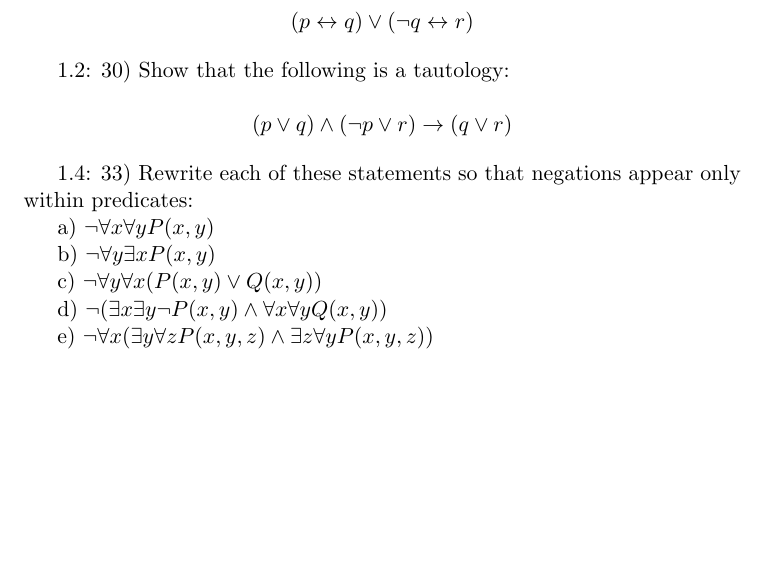
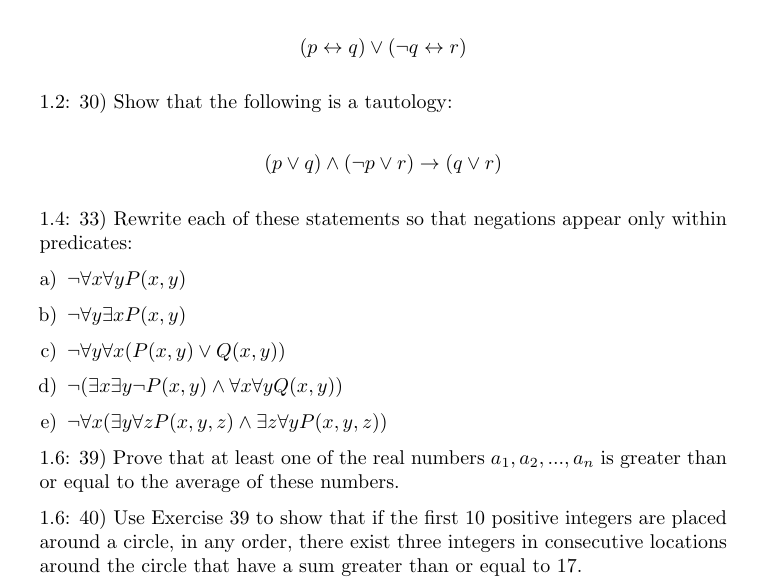
Before and after one commit to spratt/1805review, a LaTeX document (review.tex): part of the page, cut so that both start at the same text, the shorter picture padded with empty space. Compiled offline with pdfLaTeX.

Commit message:
Now enumerating and spacing nicely

```diff
--- a/review.tex
+++ b/review.tex
@@ -4,7 +4,12 @@
 % Review questions
 % Mostly taken from Rosen 6th
 %%%%%%%%%%%%%%%%%%%%%%%%%%%%%%%%%%%%%%%%%%%%%%%%%%%%%%%%%%%%%%%%%%%%%%
-\documentclass[11pt]{article}
+\documentclass{report}
+
+\usepackage{parskip}
+\usepackage{enumerate}
+
+\setlength{\parindent}{0cm}
 
 \begin{document}
 
@@ -24,14 +29,19 @@ From Rosen (6th ed.)
 
 1.4: 33) Rewrite each of these statements so that negations appear only within predicates:
 
-a) $ \neg \forall x \forall y P(x,y) $
 
-b) $ \neg \forall y \exists x P(x,y) $
+\begin{enumerate}[a)]
+\item $ \neg \forall x \forall y P(x,y) $
+\item $ \neg \forall y \exists x P(x,y) $
+\item $ \neg \forall y \forall x (P(x,y) \vee Q(x,y)) $
+\item $ \neg ( \exists x \exists y \neg P(x,y) \wedge \forall x \forall y Q(x,y)) $
+\item $ \neg \forall x ( \exists y \forall z P(x,y,z) \wedge \exists z \forall y P(x,y,z)) $
+\end{enumerate}
 
-c) $ \neg \forall y \forall x (P(x,y) \vee Q(x,y)) $
+1.6: 39) Prove that at least one of the real numbers $a_1,a_2,...,a_n$ is greater than or equal to the average of these numbers.
 
-d) $ \neg ( \exists x \exists y \neg P(x,y) \wedge \forall x \forall y Q(x,y)) $
+1.6: 40) Use Exercise 39 to show that if the first 10 positive integers are placed around a circle, in any order, there exist three integers in consecutive locations around the circle that have a sum greater than or equal to 17.
 
-e) $ \neg \forall x ( \exists y \forall z P(x,y,z) \wedge \exists z \forall y P(x,y,z)) $
+
 
 \end{document}
```
